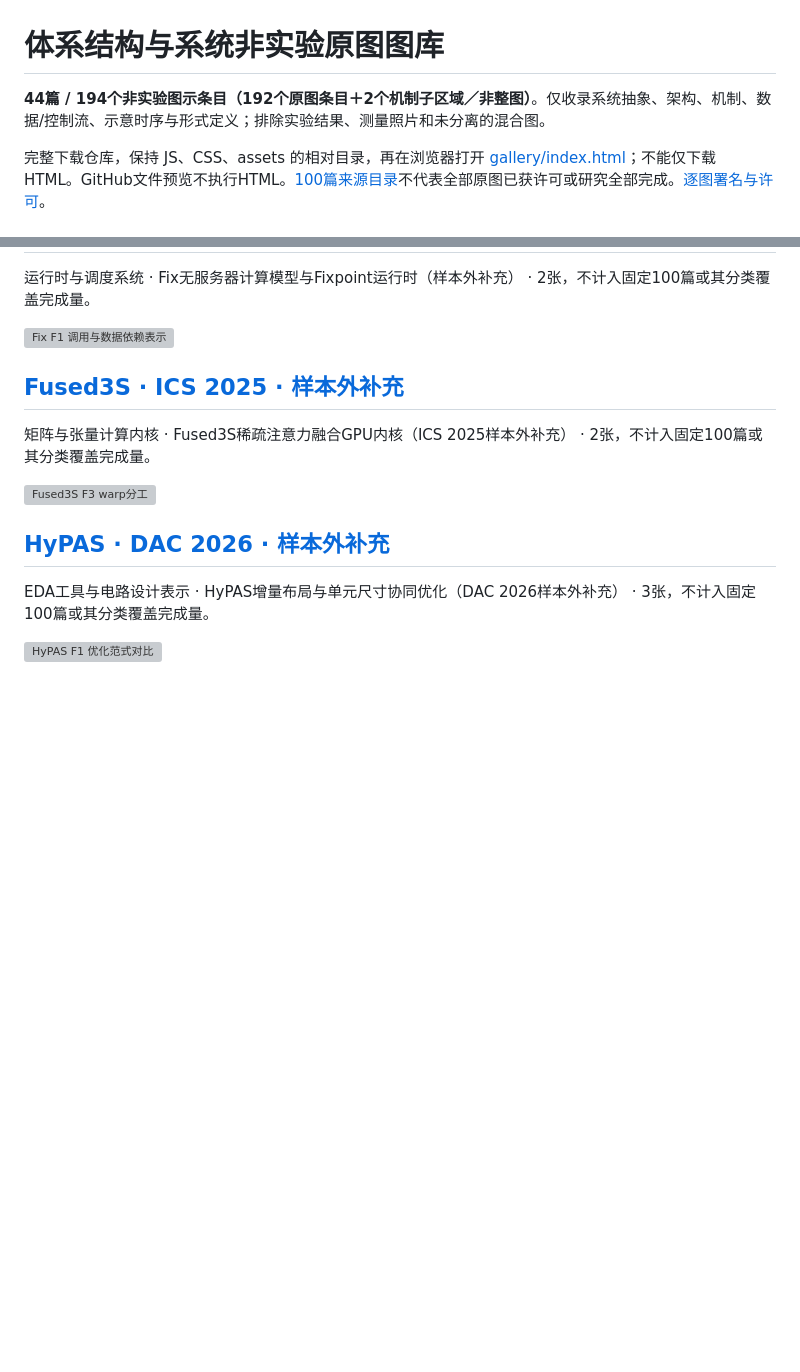
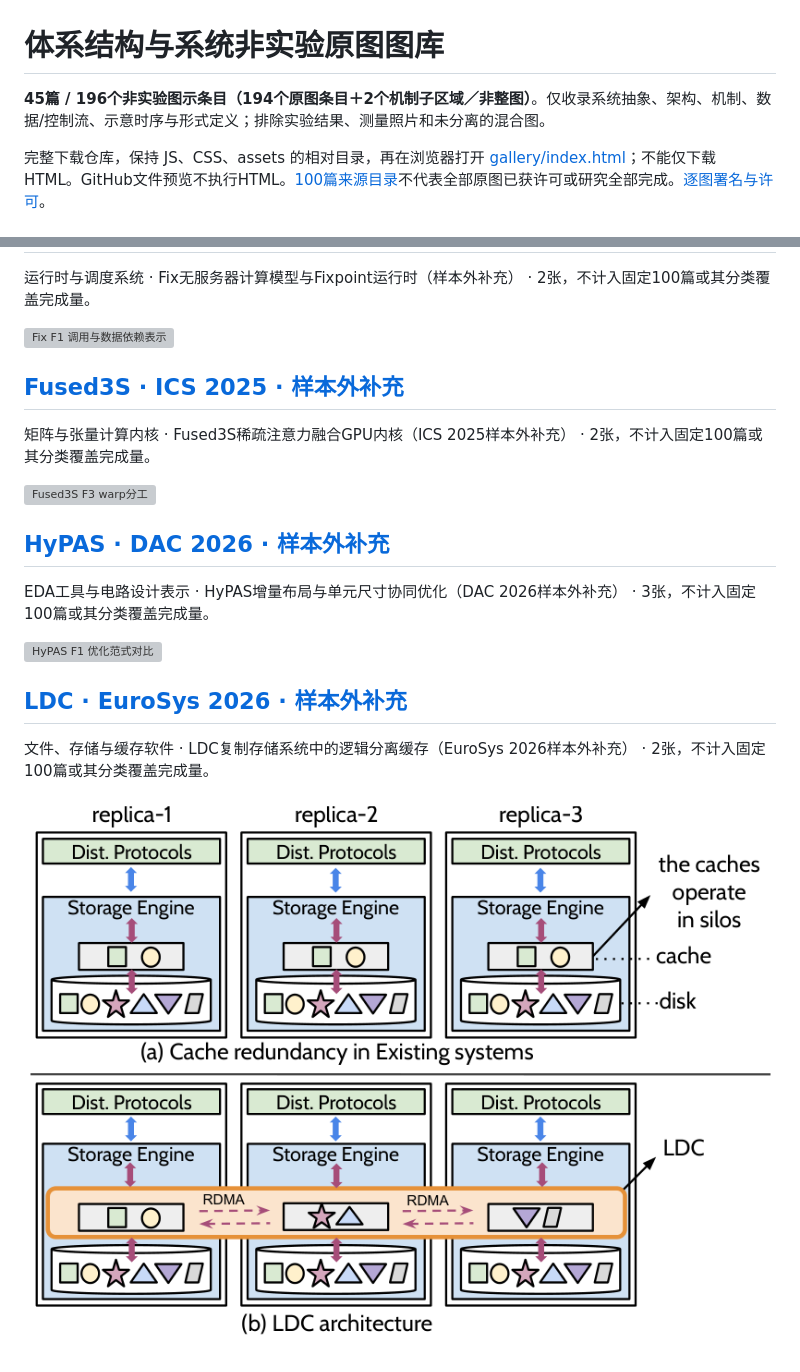
Before and after one commit to zaidengyifenzhong/arch-diagram-lab, a Markdown page: gallery/README.md, 2 parts joined by grey strips. Rendered like a GitHub page; pictures changed too: gallery/assets/eurosys-2026-ldc-F1-fb0a7d432fae664f.png (added); blank space fills up the shorter version; grey boxes are pictures that could not be loaded.

Commit message:
Add verified LDC cache architecture figures as supplemental paper

```diff
--- a/gallery/README.md
+++ b/gallery/README.md
@@ -1,6 +1,6 @@
 # 体系结构与系统非实验原图图库
 
-**44篇 / 194个非实验图示条目（192个原图条目＋2个机制子区域／非整图）**。仅收录系统抽象、架构、机制、数据/控制流、示意时序与形式定义；排除实验结果、测量照片和未分离的混合图。
+**45篇 / 196个非实验图示条目（194个原图条目＋2个机制子区域／非整图）**。仅收录系统抽象、架构、机制、数据/控制流、示意时序与形式定义；排除实验结果、测量照片和未分离的混合图。
 
 完整下载仓库，保持 JS、CSS、assets 的相对目录，再在浏览器打开 [gallery/index.html](index.html)；不能仅下载 HTML。GitHub文件预览不执行HTML。[100篇来源目录](../catalog/README.md)不代表全部原图已获许可或研究全部完成。[逐图署名与许可](licenses.json)。
 
@@ -241,3 +241,8 @@ EDA工具与电路设计表示 · TRACE电路图表示学习模型 · 3张
 EDA工具与电路设计表示 · HyPAS增量布局与单元尺寸协同优化（DAC 2026样本外补充） · 3张，不计入固定100篇或其分类覆盖完成量。
 
 [![HyPAS F1 优化范式对比](assets/dac-2026-hypas-F1-7df1a442d4ec7b09.png)](papers/dac-2026-hypas.md)
+
+## [LDC · EuroSys 2026 · 样本外补充](papers/eurosys-2026-ldc.md)
+文件、存储与缓存软件 · LDC复制存储系统中的逻辑分离缓存（EuroSys 2026样本外补充） · 2张，不计入固定100篇或其分类覆盖完成量。
+
+[![LDC F1 副本缓存组织对比](assets/eurosys-2026-ldc-F1-fb0a7d432fae664f.png)](papers/eurosys-2026-ldc.md)
```
Also changed, not shown: README.md (+2 -2 lines), catalog/README.md (+1 -1 lines), gallery/papers/eurosys-2026-ldc.md (added, +47 -0 lines), gallery/assets/eurosys-2026-ldc-F4-22562e616ccd60b3.png (added), 11 other files.
